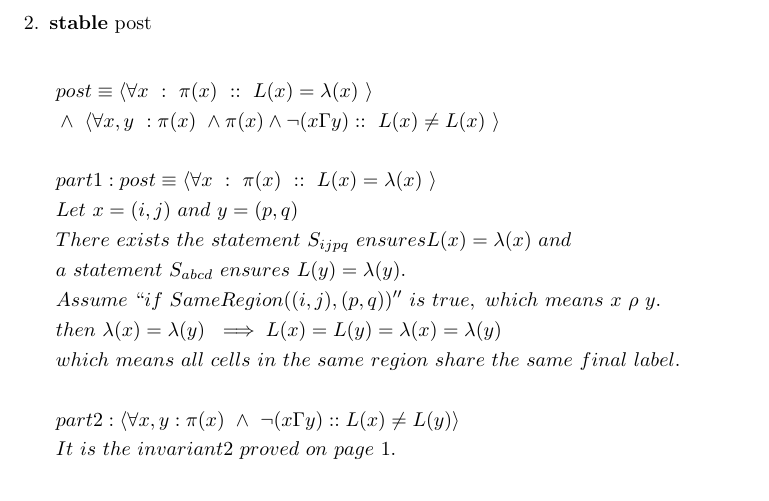
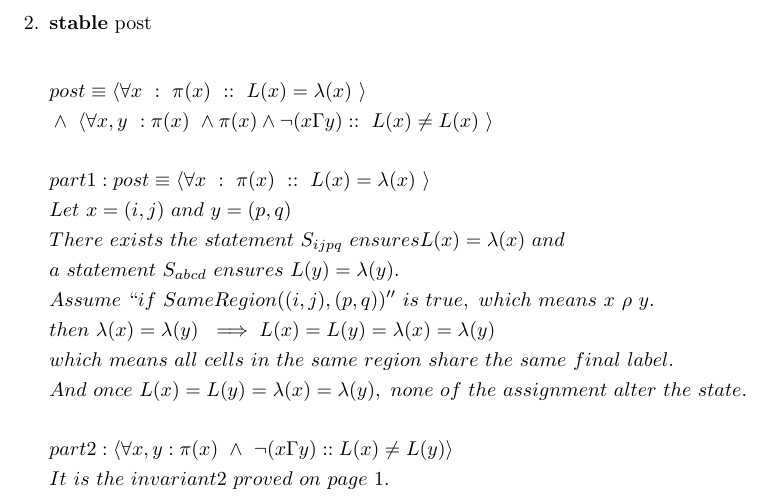
Before and after one commit to hhweeks/SoftwareSpecifications, a LaTeX problem sheet (HW04 1817.tex): part of page 3 of 3, cut so that both start at the same text. Compiled offline with pdfLaTeX.

Commit message:
Update HW04 1817.tex
added 1 more description line to Stable post part 1.

```diff
--- a/HW04 1817.tex
+++ b/HW04 1817.tex
@@ -94,6 +94,7 @@ post \equiv \langle \forall x \ : \ \pi(x) \ :: \ L(x) = \lambda(x) \ \rangle\\
 &Assume\ ``if\ SameRegion((i,j),(p,q))'' \ is\ true,\ which\ means\ x\ \rho\ y.\\
 &then \ \lambda(x)=\lambda(y)\ \implies L(x)=L(y)=\lambda(x)=\lambda(y)\\
 &which\ means\ all\ cells\ in \ the\ same\ region\ share\ the\ same\ final\ label.\\
+&And \ once \ L(x)=L(y)=\lambda(x)=\lambda(y), \ none\ of\ the\ assignment\ alter\ the \ state.\\
 \\
 &part 2:
 \langle \forall x,y : \pi(x) \ \wedge \ \neg(x\Gamma y) :: L(x)\neq L(y) \rangle\\
```
Also changed, not shown: HW04 1817.tex (2 more changed lines).
